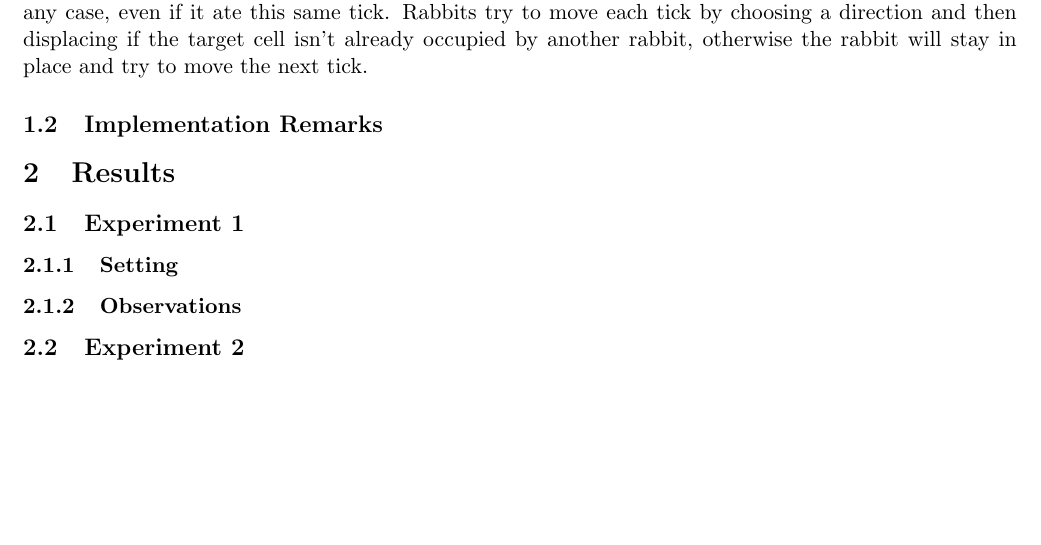
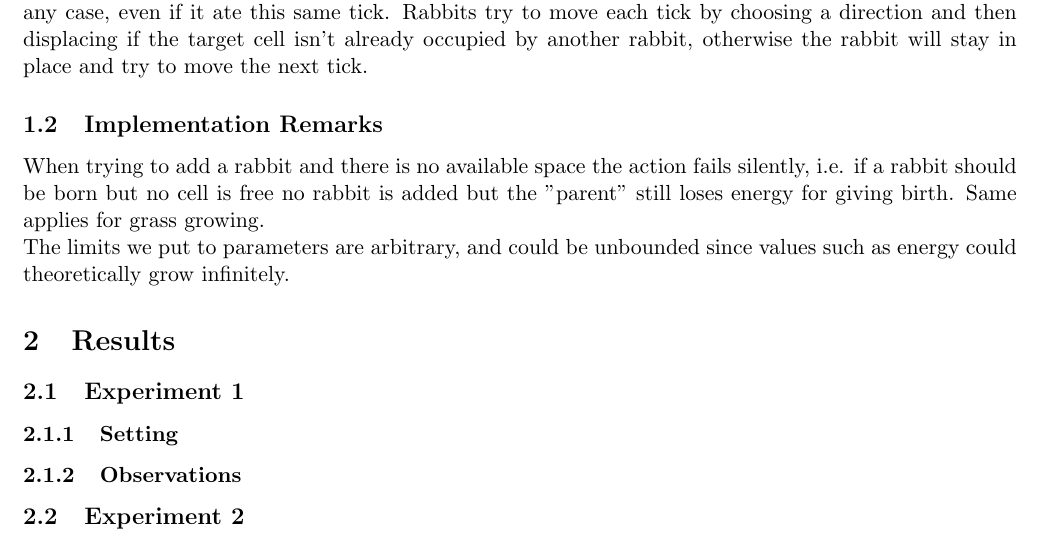
Before and after one commit to tuvior/intelligent-agents, a LaTeX document (rabbits/report_rabbits.tex): part of the page, cut so that both start at the same text, the shorter picture padded with empty space. Compiled offline with pdfLaTeX.

Commit message:
impletementations remarks

```diff
--- a/rabbits/report_rabbits.tex
+++ b/rabbits/report_rabbits.tex
@@ -20,7 +20,8 @@
 In our implementation we assumed that each cell can contain one unit of grass and that grass cannot grow if the cell is already occupied by a rabbit. We decided that upon giving birth a rabbit has its energy halved, rather than subtracting an arbitrary amount. Energy loss for rabbit is steady at one per tick, in any case, even if it ate this same tick. Rabbits try to move each tick by choosing a direction and then displacing if the target cell isn't already occupied by another rabbit, otherwise the rabbit will stay in place and try to move the next tick.
 
 \subsection{Implementation Remarks}
-% Provide important details about your implementation, such as handling of boundary conditions %
+When trying to add a rabbit and there is no available space the action fails silently, i.e. if a rabbit should be born but no cell is free no rabbit is added but the "parent" still loses energy for giving birth. Same applies for grass growing. \\
+The limits we put to parameters are arbitrary, and could be unbounded since values such as energy could theoretically grow infinitely.
 
 \section{Results}
 % In this section, you study and describe how different variables (e.g. birth threshold, grass growth rate etc.) or combinations of variables influence the results. Different experiments with diffrent settings are described below with your observations and analysis
```
